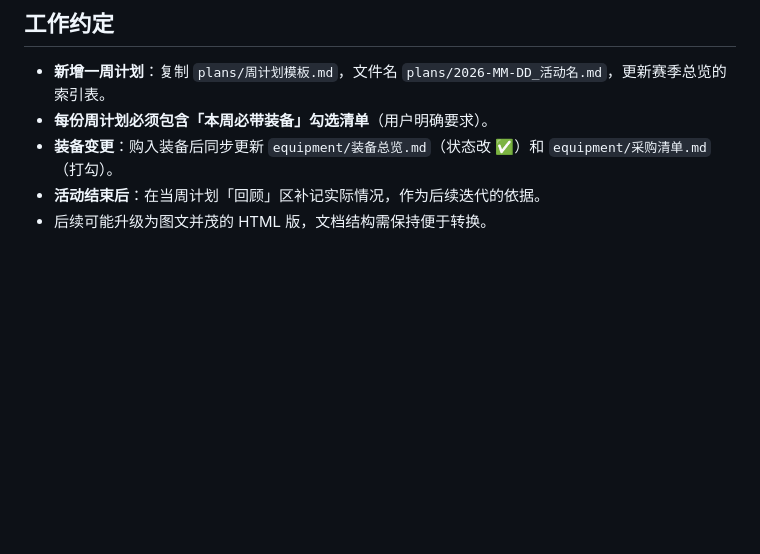
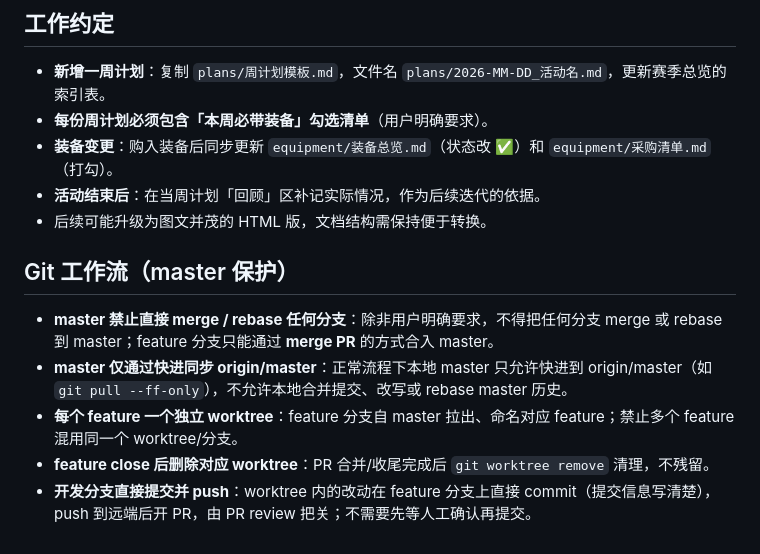
Before and after one commit to DarkArmed/outdoor, a Markdown page: CLAUDE.md, the part around the change. GitHub-like rendering; blank space fills up the shorter version.

Commit message:
Add master branch protection workflow rules to CLAUDE.md
- master 禁止直接 merge，必须走 PR + review 流程
- master 仅支持 fast-forward（合入前先 rebase）
- 无远端时 master 变更须先征得用户同意

Co-Authored-By: Claude <noreply@anthropic.com>

```diff
--- a/CLAUDE.md
+++ b/CLAUDE.md
@@ -78,3 +78,11 @@ outdoor/
 - **装备变更**：购入装备后同步更新 `equipment/装备总览.md`（状态改 ✅）和 `equipment/采购清单.md`（打勾）。
 - **活动结束后**：在当周计划「回顾」区补记实际情况，作为后续迭代的依据。
 - 后续可能升级为图文并茂的 HTML 版，文档结构需保持便于转换。
+
+## Git 工作流（master 保护）
+
+- **master 禁止直接 merge / rebase 任何分支**：除非用户明确要求，不得把任何分支 merge 或 rebase 到 master；feature 分支只能通过 **merge PR** 的方式合入 master。
+- **master 仅通过快进同步 origin/master**：正常流程下本地 master 只允许快进到 origin/master（如 `git pull --ff-only`），不允许本地合并提交、改写或 rebase master 历史。
+- **每个 feature 一个独立 worktree**：feature 分支自 master 拉出、命名对应 feature；禁止多个 feature 混用同一个 worktree/分支。
+- **feature close 后删除对应 worktree**：PR 合并/收尾完成后 `git worktree remove` 清理，不残留。
+- **开发分支直接提交并 push**：worktree 内的改动在 feature 分支上直接 commit（提交信息写清楚），push 到远端后开 PR，由 PR review 把关；不需要先等人工确认再提交。
```
